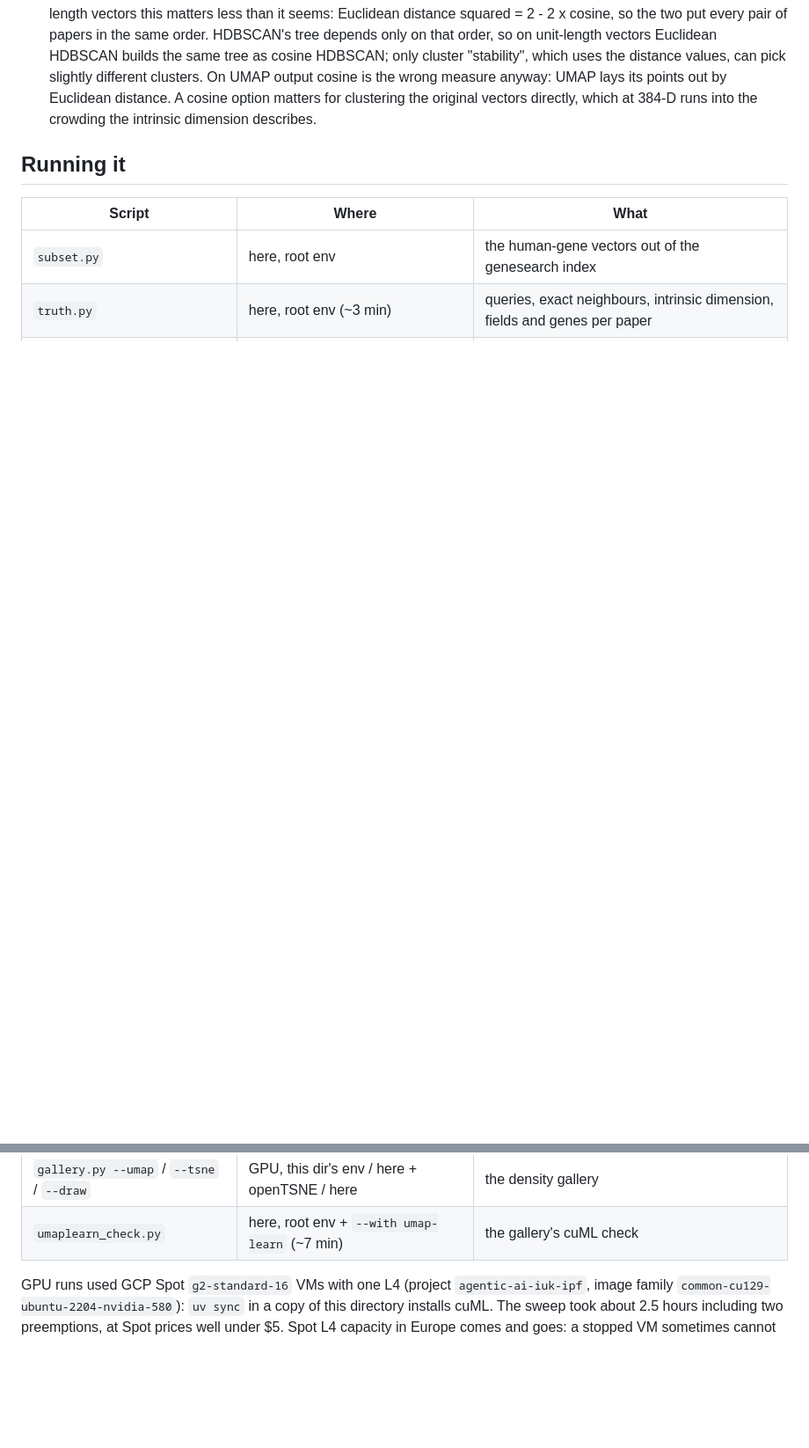
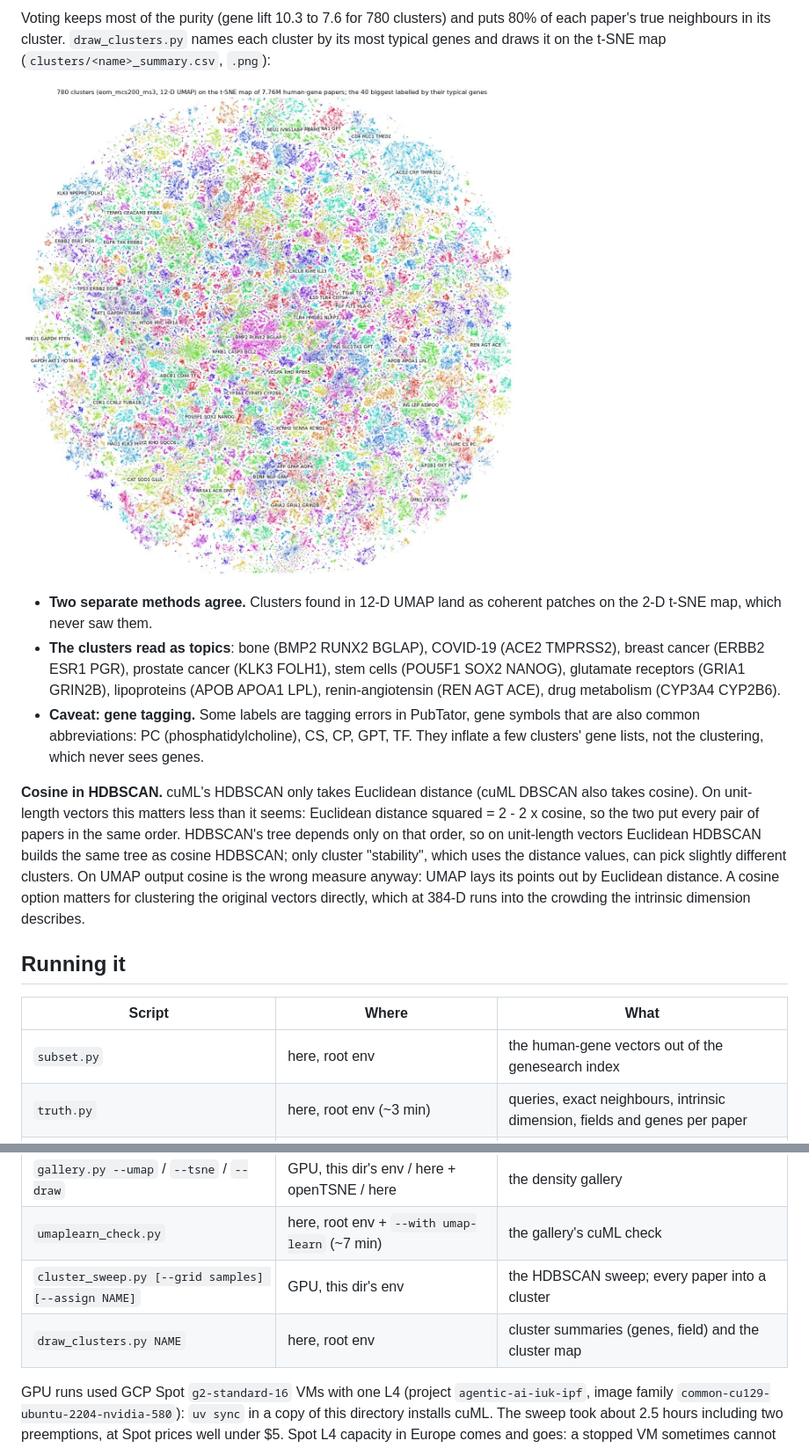
Before and after one commit to dbolser/BioEmbed, a Markdown page: geometry/README.md, 2 parts joined by grey strips. Shown at 88% size. GitHub-like rendering; pictures changed too: geometry/figures/clusters_780.jpg (added); blank space fills up the shorter version.

```diff
--- a/geometry/README.md
+++ b/geometry/README.md
@@ -207,3 +243,19 @@ So: cluster in 12-D UMAP, draw in 2-D t-SNE.
+Voting keeps most of the purity (gene lift 10.3 to 7.6 for 780 clusters) and puts 80% of each paper's true
+neighbours in its cluster. `draw_clusters.py` names each cluster by its most typical genes and draws it on
+the t-SNE map (`clusters/<name>_summary.csv`, `.png`):
+
+![780 clusters from 12-D UMAP drawn on the 2-D t-SNE map](figures/clusters_780.jpg)
+
+- **Two separate methods agree.** Clusters found in 12-D UMAP land as coherent patches on the 2-D t-SNE map,
+  which never saw them.
+- **The clusters read as topics**: bone (BMP2 RUNX2 BGLAP), COVID-19 (ACE2 TMPRSS2), breast cancer (ERBB2
+  ESR1 PGR), prostate cancer (KLK3 FOLH1), stem cells (POU5F1 SOX2 NANOG), glutamate receptors (GRIA1 GRIN2B),
+  lipoproteins (APOB APOA1 LPL), renin-angiotensin (REN AGT ACE), drug metabolism (CYP3A4 CYP2B6).
+- **Caveat: gene tagging.** Some labels are tagging errors in PubTator, gene symbols that are also common
+  abbreviations: PC (phosphatidylcholine), CS, CP, GPT, TF. They inflate a few clusters' gene lists, not the
+  clustering, which never sees genes.
+
+**Cosine in HDBSCAN.** cuML's HDBSCAN only takes Euclidean distance (cuML DBSCAN also takes cosine). On
   unit-length vectors this matters less than it seems: Euclidean distance squared = 2 - 2 x cosine, so the
   two put every pair of papers in the same order. HDBSCAN's tree depends only on that order, so on
   unit-length vectors Euclidean HDBSCAN builds the same tree as cosine HDBSCAN; only cluster "stability",
@@ -225,6 +277,8 @@ So: cluster in 12-D UMAP, draw in 2-D t-SNE.
 | `tsne_full.py` | here, root env + `--with openTSNE --with annoy` (~2 h) | t-SNE of all 7.76M papers, scored |
 | `gallery.py --umap` / `--tsne` / `--draw` | GPU, this dir's env / here + openTSNE / here | the density gallery |
 | `umaplearn_check.py` | here, root env + `--with umap-learn` (~7 min) | the gallery's cuML check |
+| `cluster_sweep.py [--grid samples] [--assign NAME]` | GPU, this dir's env | the HDBSCAN sweep; every paper into a cluster |
+| `draw_clusters.py NAME` | here, root env | cluster summaries (genes, field) and the cluster map |
 
 GPU runs used GCP Spot `g2-standard-16` VMs with one L4 (project `agentic-ai-iuk-ipf`, image family
 `common-cu129-ubuntu-2204-nvidia-580`): `uv sync` in a copy of this directory installs cuML. The sweep took
```
Also changed, not shown: other parts of geometry/README.md (+44 -8 lines).
